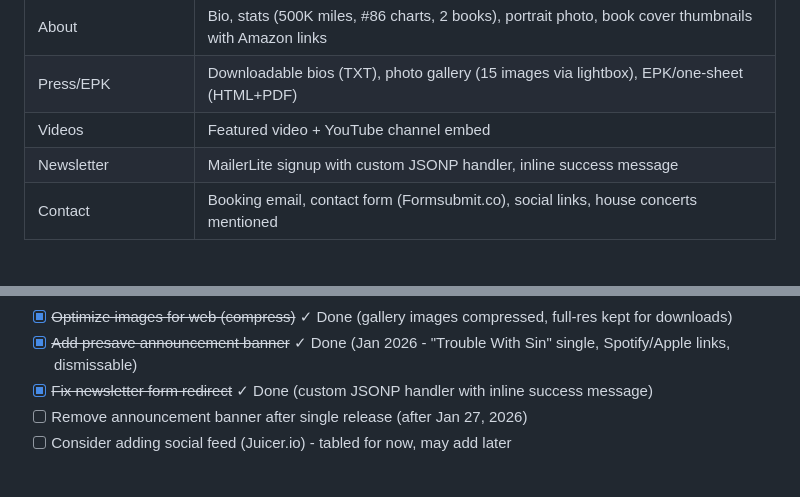
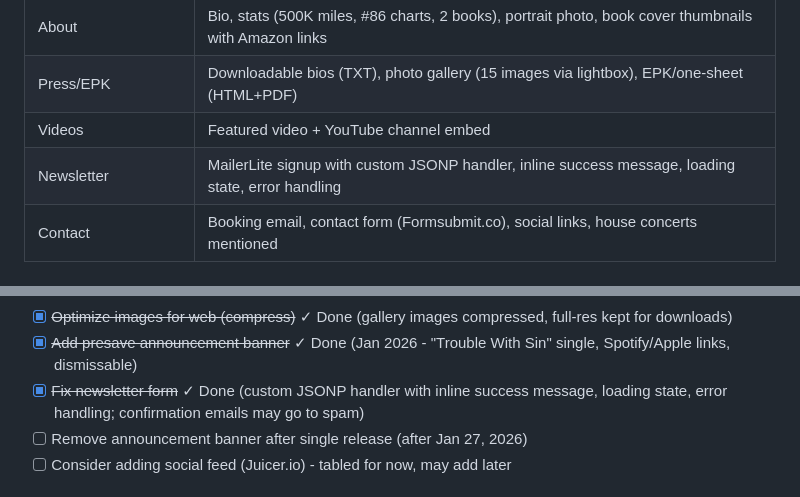
Before and after one commit to charles-hood/thomashindsmedia-website, a Markdown page: CLAUDE.md, 2 parts joined by grey strips. Drawn GitHub-style.

Commit message:
Update docs: newsletter form error handling, spam note
Co-Authored-By: Claude Opus 4.5 <noreply@anthropic.com>

```diff
--- a/CLAUDE.md
+++ b/CLAUDE.md
@@ -123,7 +123,7 @@ Evolved from initial dark/warm to a more refined editorial aesthetic evoking wor
 | About | Bio, stats (500K miles, #86 charts, 2 books), portrait photo, book cover thumbnails with Amazon links |
 | Press/EPK | Downloadable bios (TXT), photo gallery (15 images via lightbox), EPK/one-sheet (HTML+PDF) |
 | Videos | Featured video + YouTube channel embed |
-| Newsletter | MailerLite signup with custom JSONP handler, inline success message |
+| Newsletter | MailerLite signup with custom JSONP handler, inline success message, loading state, error handling |
 | Contact | Booking email, contact form (Formsubmit.co), social links, house concerts mentioned |
 
 ## Real Content Sources
@@ -277,7 +277,7 @@ EOF
 - [x] ~~Connect contact form~~ ✓ Done (Formsubmit.co - thomashindsschedule@gmail.com, redirects to production URL)
 - [x] ~~Optimize images for web (compress)~~ ✓ Done (gallery images compressed, full-res kept for downloads)
 - [x] ~~Add presave announcement banner~~ ✓ Done (Jan 2026 - "Trouble With Sin" single, Spotify/Apple links, dismissable)
-- [x] ~~Fix newsletter form redirect~~ ✓ Done (custom JSONP handler with inline success message)
+- [x] ~~Fix newsletter form~~ ✓ Done (custom JSONP handler with inline success message, loading state, error handling; confirmation emails may go to spam)
 - [ ] Remove announcement banner after single release (after Jan 27, 2026)
 - [ ] Consider adding social feed (Juicer.io) - tabled for now, may add later
 
```
